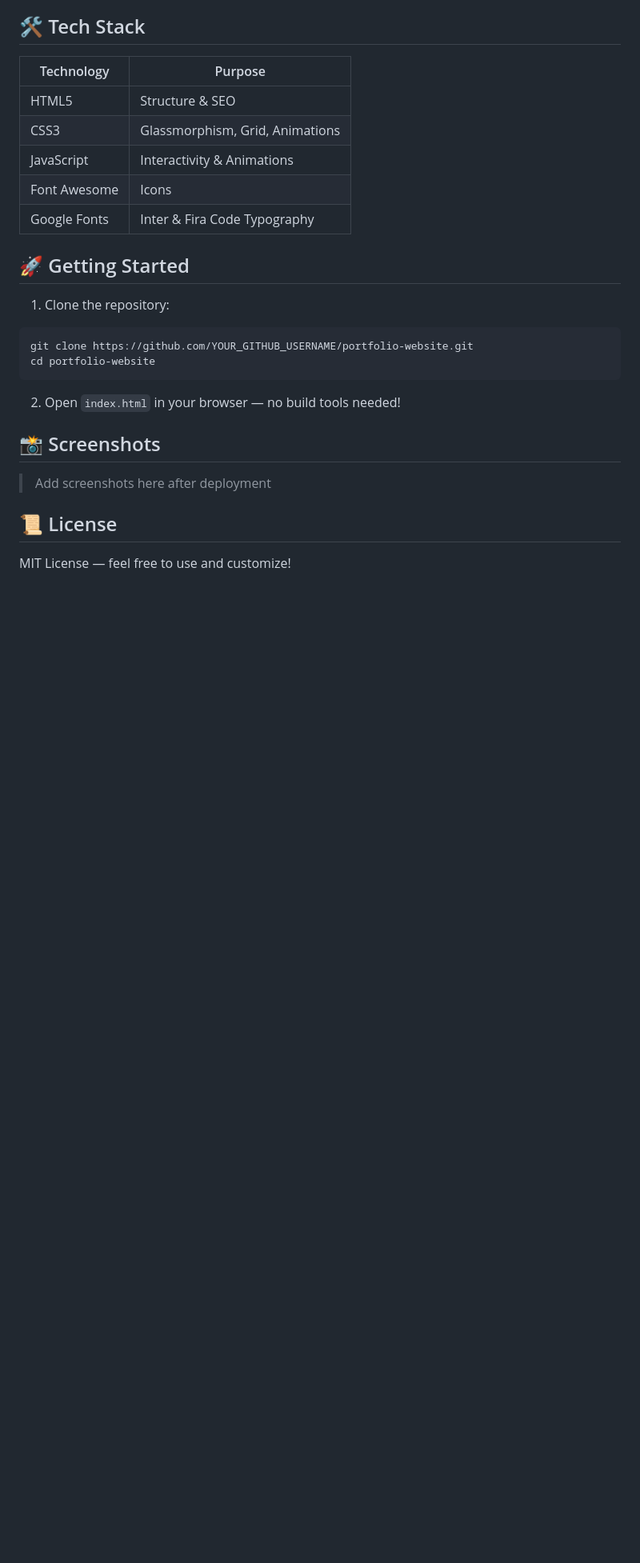
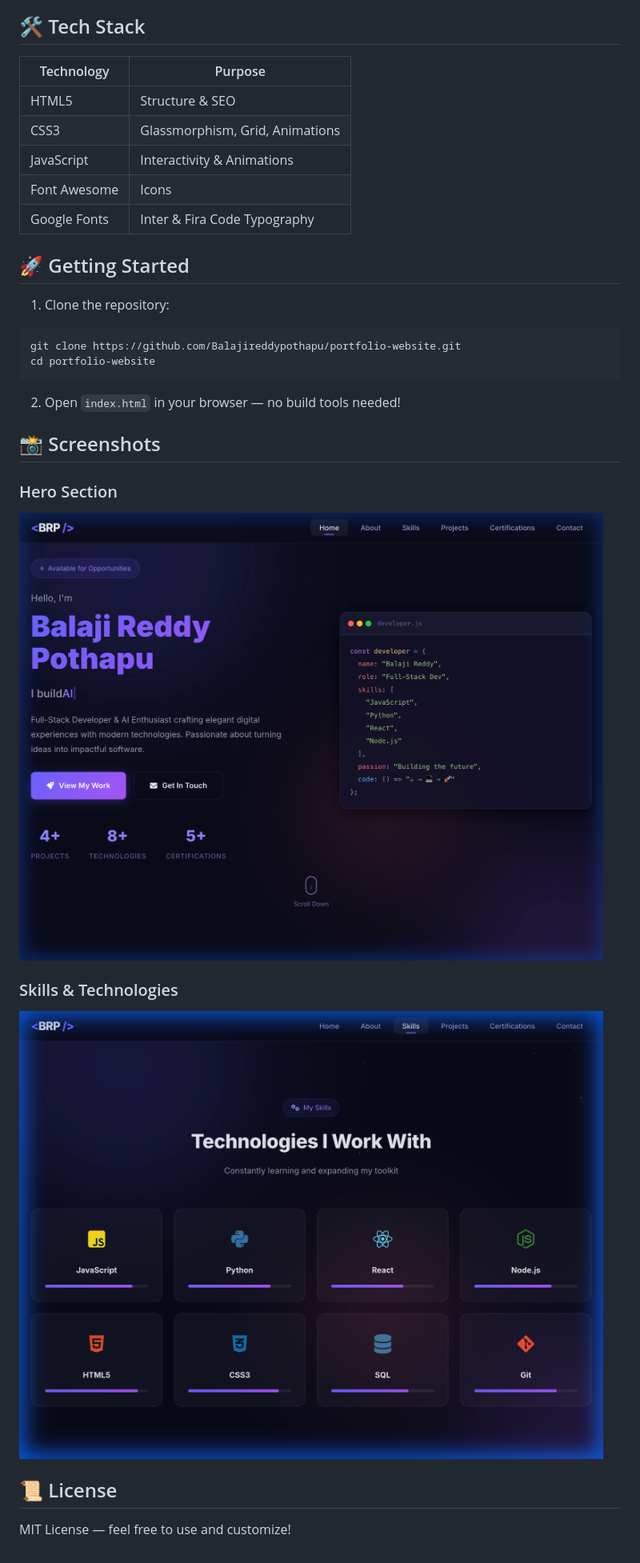
Before and after one commit to Balajireddypothapu/portfolio-website, a Markdown page: README.md, the part around the change. Shown: that part at 80% size. GitHub-like rendering; pictures changed too: screenshots/hero.png (added), screenshots/skills.png (added); blank space fills up the shorter version.

Commit message:
Add screenshots and update README with images

````diff
--- a/README.md
+++ b/README.md
@@ -27,7 +27,7 @@ A stunning personal portfolio website with a premium dark glassmorphism design,
 
 1. Clone the repository:
 ```bash
-git clone https://github.com/YOUR_GITHUB_USERNAME/portfolio-website.git
+git clone https://github.com/Balajireddypothapu/portfolio-website.git
 cd portfolio-website
 ```
 
@@ -35,7 +35,11 @@ cd portfolio-website
 
 ## 📸 Screenshots
 
-> Add screenshots here after deployment
+### Hero Section
+![Hero Section](screenshots/hero.png)
+
+### Skills & Technologies
+![Skills Section](screenshots/skills.png)
 
 ## 📜 License
 
````
